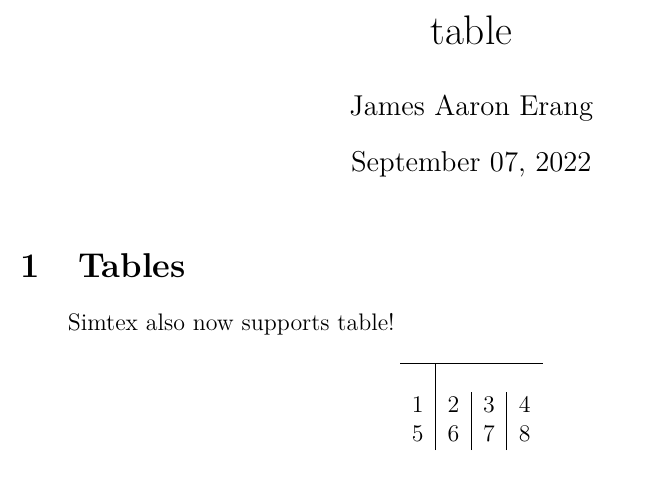
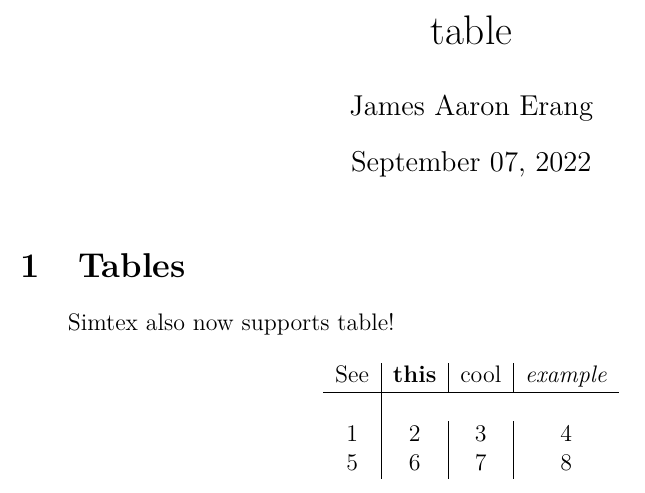
Before and after one commit to simtex-dev/engine, a LaTeX problem sheet (examples/7/out/table.tex): part of the page, cut so that both start at the same text. Compiled offline with pdfLaTeX.

Commit message:
fix example

```diff
--- a/examples/7/out/table.tex
+++ b/examples/7/out/table.tex
@@ -64,6 +64,7 @@
 
 	\begin{center}
 		\begin{tabular}{c | c | c | c}
+			See & \textbf{this} & cool & \textit{example} \\
 			\hline \\
 			1 & 2 & 3 & 4 \\
 			5 & 6 & 7 & 8 \\
```
Also changed, not shown: examples/7/out/table.pdf, 1 other file.
